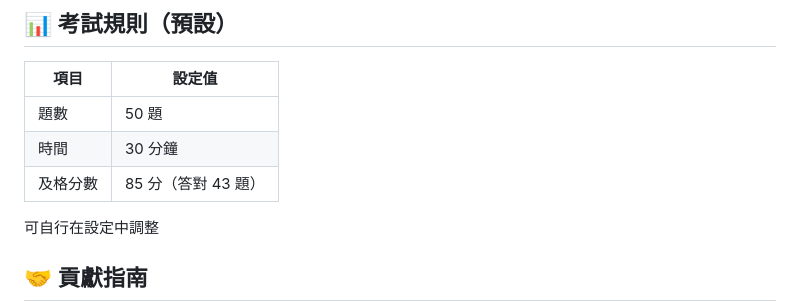
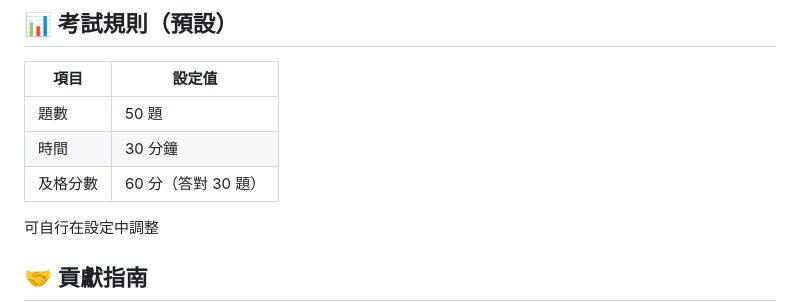
Before and after one commit to kevincsl/Real-Estate-Sales-Online-Test, a Markdown page: README.md, the part around the change. GitHub-like rendering.

Commit message:
Fix README: correct pass score (60分/30題, not 85分/43題)

```diff
--- a/README.md
+++ b/README.md
@@ -142,7 +142,7 @@ code .
 |------|--------|
 | 題數 | 50 題 |
 | 時間 | 30 分鐘 |
-| 及格分數 | 85 分（答對 43 題）|
+| 及格分數 | 60 分（答對 30 題）|
 
 可自行在設定中調整
 
```
